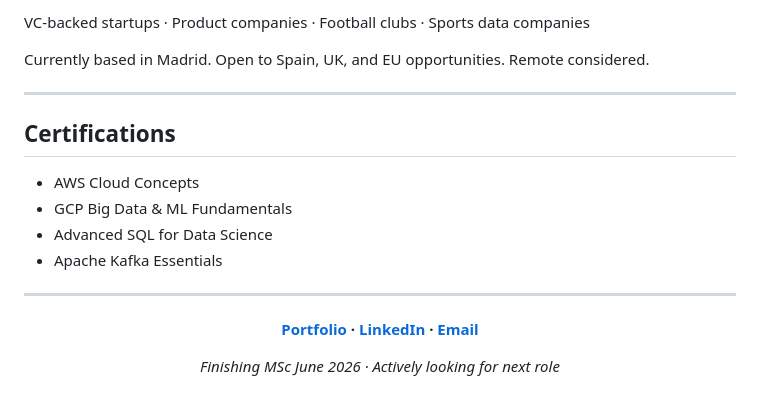
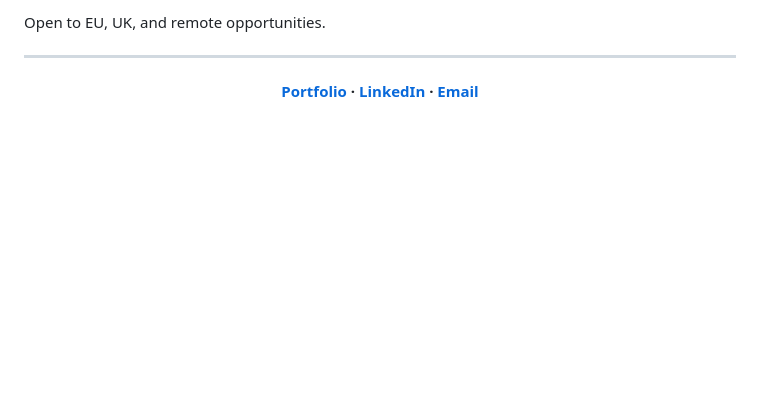
Before and after one commit to divyyansh05/divyyansh05, a Markdown page: README.md, the part around one of its changes. GitHub-like rendering; blank space fills up the shorter version.

````diff
--- a/README.md
+++ b/README.md
@@ -141,17 +137,6 @@ Football Analytics · Scouting Analyst · Sports Data Engineer
 ```
 
-VC-backed startups · Product companies · Football clubs · Sports data companies
-
-Currently based in Madrid. Open to Spain, UK, and EU opportunities. Remote considered.
-
----
-
-## Certifications
-
-- AWS Cloud Concepts
-- GCP Big Data & ML Fundamentals
-- Advanced SQL for Data Science
-- Apache Kafka Essentials
+Open to EU, UK, and remote opportunities.
 
 ---
 
@@ -159,6 +144,4 @@ Currently based in Madrid. Open to Spain, UK, and EU opportunities. Remote consi
 
 **[Portfolio](https://divyyansh05.github.io) · [LinkedIn](https://linkedin.com/in/divyyansh05) · [Email](mailto:divyyansh99@gmail.com)**
 
-*Finishing MSc June 2026 · Actively looking for next role*
-
 </div>
````
Also changed, not shown: other parts of README.md (+40 -44 lines).
